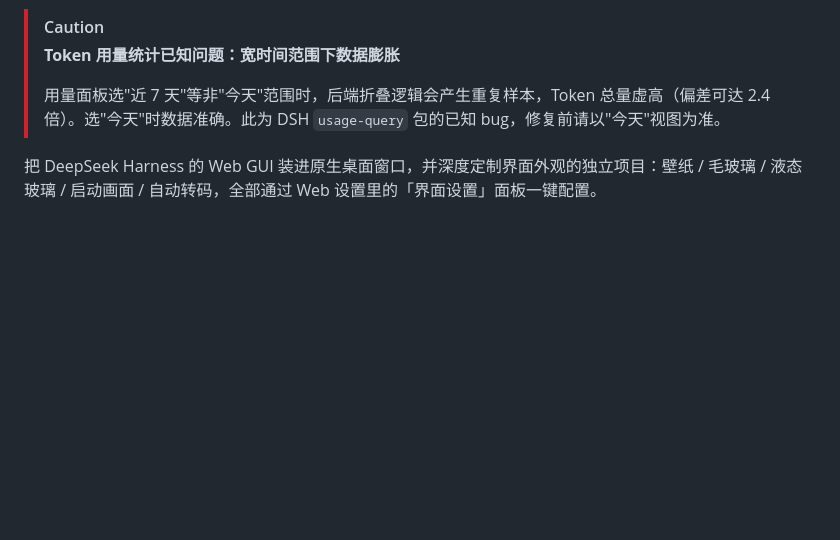
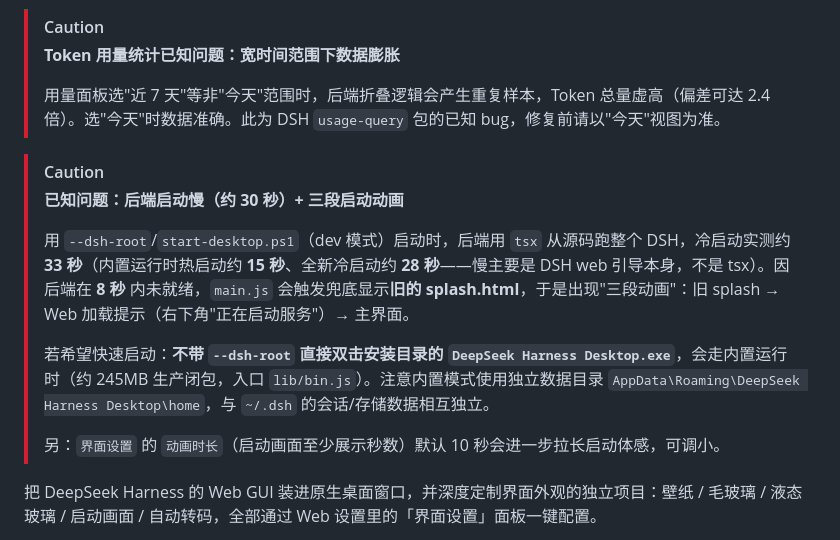
Before and after one commit to Qiongkura/dsh-desktop, a Markdown page: README.md, the part around the change. Drawn GitHub-style; blank space fills up the shorter version.

Commit message:
docs: add known-issue note at top: slow backend startup (dev/tsx mode ~33s) + 8s old-splash fallback / three-stage animation, and bundled-runtime workaround

```diff
--- a/README.md
+++ b/README.md
@@ -14,6 +14,15 @@
 > **Token 用量统计已知问题：宽时间范围下数据膨胀**
 >
 > 用量面板选"近 7 天"等非"今天"范围时，后端折叠逻辑会产生重复样本，Token 总量虚高（偏差可达 2.4 倍）。选"今天"时数据准确。此为 DSH `usage-query` 包的已知 bug，修复前请以"今天"视图为准。
+
+> [!CAUTION]
+> **已知问题：后端启动慢（约 30 秒）+ 三段启动动画**
+>
+> 用 `--dsh-root`/`start-desktop.ps1`（dev 模式）启动时，后端用 `tsx` 从源码跑整个 DSH，冷启动实测约 **33 秒**（内置运行时热启动约 **15 秒**、全新冷启动约 **28 秒**——慢主要是 DSH web 引导本身，不是 tsx）。因后端在 **8 秒** 内未就绪，`main.js` 会触发兜底显示**旧的 splash.html**，于是出现"三段动画"：旧 splash → Web 加载提示（右下角"正在启动服务"）→ 主界面。
+>
+> 若希望快速启动：**不带 `--dsh-root` 直接双击安装目录的 `DeepSeek Harness Desktop.exe`**，会走内置运行时（约 245MB 生产闭包，入口 `lib/bin.js`）。注意内置模式使用独立数据目录 `AppData\Roaming\DeepSeek Harness Desktop\home`，与 `~/.dsh` 的会话/存储数据相互独立。
+>
+> 另：`界面设置` 的 `动画时长`（启动画面至少展示秒数）默认 10 秒会进一步拉长启动体感，可调小。
 
 把 DeepSeek Harness 的 Web GUI 装进原生桌面窗口，并深度定制界面外观的独立项目：壁纸 / 毛玻璃 / 液态玻璃 / 启动画面 / 自动转码，全部通过 Web 设置里的「界面设置」面板一键配置。
 
```
Also changed, not shown: README.en.md (+9 -0 lines).
